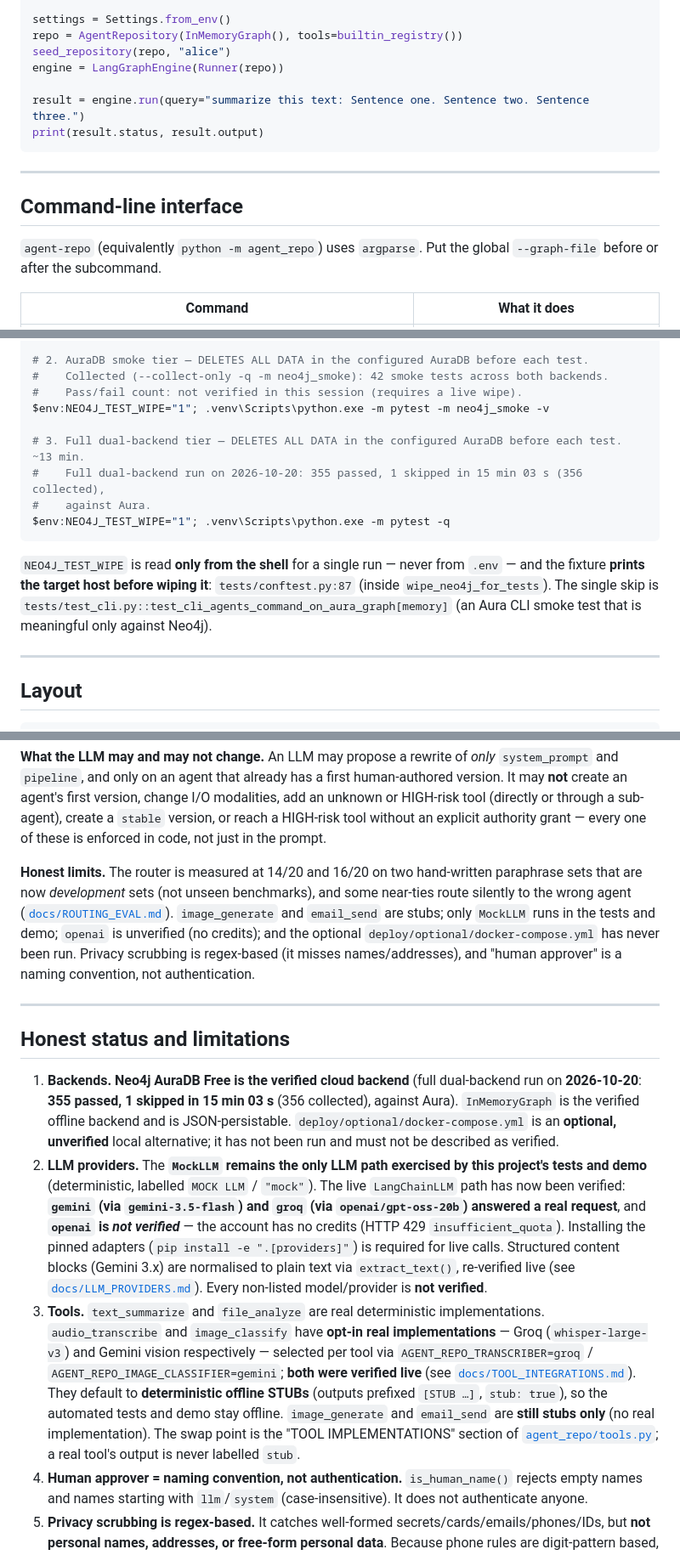
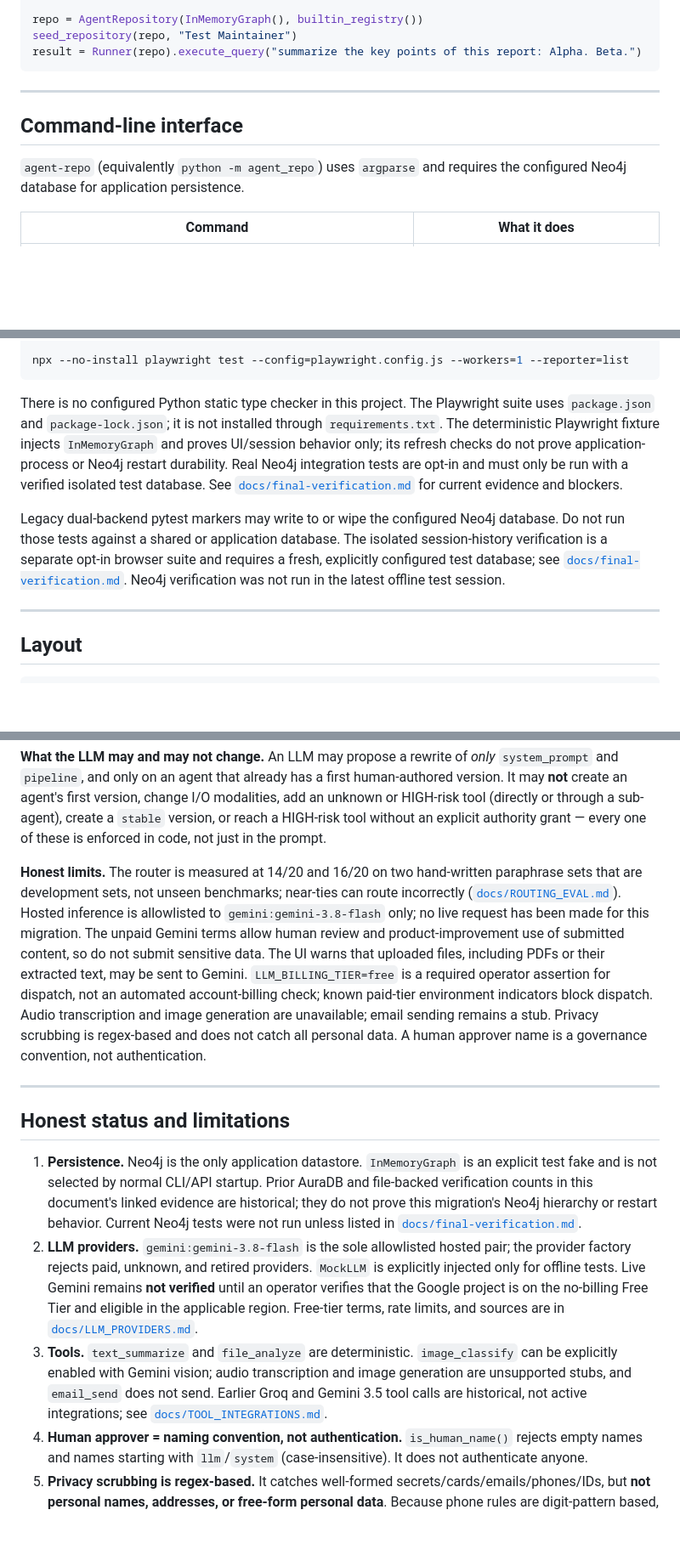
Before and after one commit to prakhar7890/Agent-Autonoumous-Orchrestrator, a Markdown page: README.md, 3 parts joined by grey strips. Shown at 85% size. Rendered like a GitHub page; blank space fills up the shorter version.

````diff
--- a/README.md
+++ b/README.md
@@ -112,19 +133,15 @@ from agent_repo.execution.engines import LangGraphEngine
 
-settings = Settings.from_env()
-repo = AgentRepository(InMemoryGraph(), tools=builtin_registry())
-seed_repository(repo, "alice")
-engine = LangGraphEngine(Runner(repo))
-
-result = engine.run(query="summarize this text: Sentence one. Sentence two. Sentence three.")
-print(result.status, result.output)
+repo = AgentRepository(InMemoryGraph(), builtin_registry())
+seed_repository(repo, "Test Maintainer")
+result = Runner(repo).execute_query("summarize the key points of this report: Alpha. Beta.")
 ```
 
 ---
 
 ## Command-line interface
 
-`agent-repo` (equivalently `python -m agent_repo`) uses `argparse`. Put the global `--graph-file`
-before or after the subcommand.
+`agent-repo` (equivalently `python -m agent_repo`) uses `argparse` and requires the configured
+Neo4j database for application persistence.
 
 | Command | What it does |
 | --- | --- |
@@ -228,20 +194,19 @@ backend; 357 run against the in-memory backend only.
 
-# 2. AuraDB smoke tier — DELETES ALL DATA in the configured AuraDB before each test.
-#    Collected (--collect-only -q -m neo4j_smoke): 42 smoke tests across both backends.
-#    Pass/fail count: not verified in this session (requires a live wipe).
-$env:NEO4J_TEST_WIPE="1"; .venv\Scripts\python.exe -m pytest -m neo4j_smoke -v
-
-# 3. Full dual-backend tier — DELETES ALL DATA in the configured AuraDB before each test. ~13 min.
-#    Full dual-backend run on 2026-10-20: 355 passed, 1 skipped in 15 min 03 s (356 collected),
-#    against Aura.
-$env:NEO4J_TEST_WIPE="1"; .venv\Scripts\python.exe -m pytest -q
+npx --no-install playwright test --config=playwright.config.js --workers=1 --reporter=list
 ```
 
-`NEO4J_TEST_WIPE` is read **only from the shell** for a single run — never from `.env` — and the
-fixture **prints the target host before wiping it**: `tests/conftest.py:87` (inside
-`wipe_neo4j_for_tests`). The single skip is
-`tests/test_cli.py::test_cli_agents_command_on_aura_graph[memory]` (an Aura CLI smoke test that is
-meaningful only against Neo4j).
+There is no configured Python static type checker in this project. The Playwright suite uses
+`package.json` and `package-lock.json`; it is not installed through `requirements.txt`.
+The deterministic Playwright fixture injects `InMemoryGraph` and proves UI/session behavior only;
+its refresh checks do not prove application-process or Neo4j restart durability. Real Neo4j
+integration tests are opt-in and must only be run with a verified isolated test database. See
+[`docs/final-verification.md`](docs/final-verification.md) for current evidence and blockers.
+
+Legacy dual-backend pytest markers may write to or wipe the configured Neo4j database. Do not run
+those tests against a shared or application database. The isolated session-history verification
+is a separate opt-in browser suite and requires a fresh, explicitly configured test database;
+see [`docs/final-verification.md`](docs/final-verification.md). Neo4j verification was not run in
+the latest offline test session.
 
 ---
 
@@ -302,40 +267,36 @@ an agent's first version, change I/O modalities, add an unknown or HIGH-risk too
 a sub-agent), create a `stable` version, or reach a HIGH-risk tool without an explicit authority
 grant — every one of these is enforced in code, not just in the prompt.
 
-**Honest limits.** The router is measured at 14/20 and 16/20 on two hand-written paraphrase sets that
-are now *development* sets (not unseen benchmarks), and some near-ties route silently to the wrong
-agent ([`docs/ROUTING_EVAL.md`](docs/ROUTING_EVAL.md)). `image_generate` and `email_send` are stubs;
-only `MockLLM` runs in the tests and demo; `openai` is unverified (no credits); and the optional
-`deploy/optional/docker-compose.yml` has never been run. Privacy scrubbing is regex-based (it misses
-names/addresses), and "human approver" is a naming convention, not authentication.
+**Honest limits.** The router is measured at 14/20 and 16/20 on two hand-written paraphrase sets
+that are development sets, not unseen benchmarks; near-ties can route incorrectly
+([`docs/ROUTING_EVAL.md`](docs/ROUTING_EVAL.md)). Hosted inference is allowlisted to
+`gemini:gemini-3.8-flash` only; no live request has been made for this migration. The unpaid Gemini
+terms allow human review and product-improvement use of submitted content, so do not submit
+sensitive data. The UI warns that uploaded files, including PDFs or their extracted text, may be
+sent to Gemini. `LLM_BILLING_TIER=free` is a required operator assertion for dispatch, not an
+automated account-billing check; known paid-tier environment indicators block dispatch. Audio
+transcription and image generation are unavailable; email sending remains a stub. Privacy scrubbing
+is regex-based and does not catch all personal data. A human approver name is a governance
+convention, not authentication.
 
 ---
 
 ## Honest status and limitations
 
-1. **Backends.** **Neo4j AuraDB Free is the verified cloud backend** (full dual-backend run on
-   **2026-10-20**: **355 passed, 1 skipped in 15 min 03 s** (356 collected), against Aura).
-   `InMemoryGraph`
-   is the verified offline backend and is JSON-persistable. `deploy/optional/docker-compose.yml` is an
-   **optional, unverified** local alternative; it has not been run and must not be described as
-   verified.
-2. **LLM providers.** The **`MockLLM` remains the only LLM path exercised by this project's tests
-   and demo** (deterministic, labelled `MOCK LLM` / `"mock"`). The live `LangChainLLM` path has now
-   been verified: **`gemini` (via `gemini-3.5-flash`) and `groq` (via `openai/gpt-oss-20b`) answered a
-   real request**, and **`openai` is *not verified*** — the account has no credits (HTTP 429
-   `insufficient_quota`). Installing the pinned adapters (`pip install -e ".[providers]"`) is required
-   for live calls. Structured content blocks (Gemini 3.x) are normalised to plain text via
-   `extract_text()`, re-verified live (see [`docs/LLM_PROVIDERS.md`](docs/LLM_PROVIDERS.md)). Every
-   non-listed model/provider is **not verified**.
-3. **Tools.** `text_summarize` and `file_analyze` are real deterministic implementations.
-   `audio_transcribe` and `image_classify` have **opt-in real implementations** — Groq
-   (`whisper-large-v3`) and Gemini vision respectively — selected per tool via
-   `AGENT_REPO_TRANSCRIBER=groq` / `AGENT_REPO_IMAGE_CLASSIFIER=gemini`; **both were verified live**
-   (see [`docs/TOOL_INTEGRATIONS.md`](docs/TOOL_INTEGRATIONS.md)). They default to **deterministic
-   offline STUBs** (outputs prefixed `[STUB …]`, `stub: true`), so the automated tests and demo stay
-   offline. `image_generate` and `email_send` are **still stubs only** (no real implementation). The
-   swap point is the "TOOL IMPLEMENTATIONS" section of [`agent_repo/tools.py`](agent_repo/tools.py);
-   a real tool's output is never labelled `stub`.
+1. **Persistence.** Neo4j is the only application datastore. `InMemoryGraph` is an explicit test
+   fake and is not selected by normal CLI/API startup. Prior AuraDB and file-backed verification
+   counts in this document's linked evidence are historical; they do not prove this migration's
+   Neo4j hierarchy or restart behavior. Current Neo4j tests were not run unless listed in
+   [`docs/final-verification.md`](docs/final-verification.md).
+2. **LLM providers.** `gemini:gemini-3.8-flash` is the sole allowlisted hosted pair; the provider
+   factory rejects paid, unknown, and retired providers. `MockLLM` is explicitly injected only for
+   offline tests. Live Gemini remains **not verified** until an operator verifies that the Google
+   project is on the no-billing Free Tier and eligible in the applicable region. Free-tier terms,
+   rate limits, and sources are in [`docs/LLM_PROVIDERS.md`](docs/LLM_PROVIDERS.md).
+3. **Tools.** `text_summarize` and `file_analyze` are deterministic. `image_classify` can be
+   explicitly enabled with Gemini vision; audio transcription and image generation are unsupported
+   stubs, and `email_send` does not send. Earlier Groq and Gemini 3.5 tool calls are historical, not
+   active integrations; see [`docs/TOOL_INTEGRATIONS.md`](docs/TOOL_INTEGRATIONS.md).
 4. **Human approver = naming convention, not authentication.** `is_human_name()` rejects empty
    names and names starting with `llm`/`system` (case-insensitive). It does not authenticate anyone.
 5. **Privacy scrubbing is regex-based.** It catches well-formed secrets/cards/emails/phones/IDs, but
````
Also changed, not shown: other parts of README.md (+107 -102 lines).
